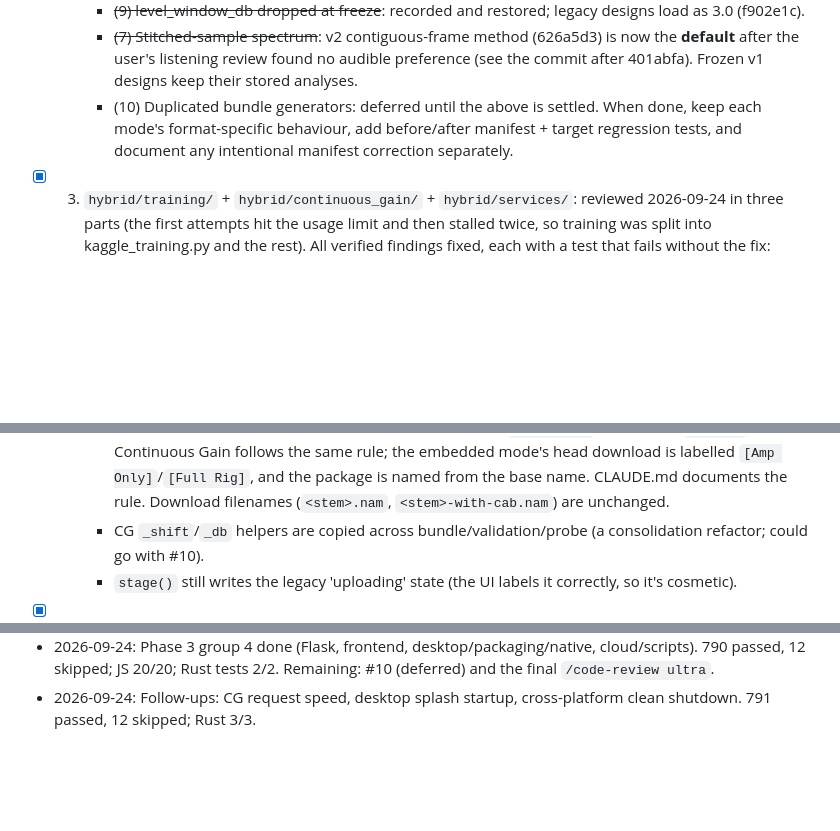
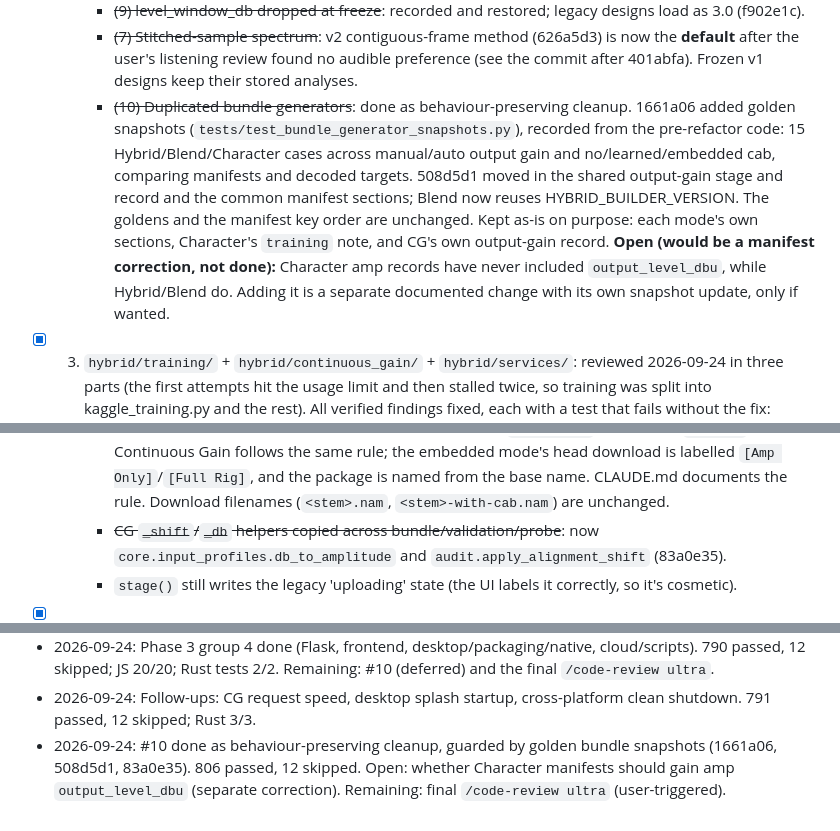
Before and after one commit to daverage/nam-mixer, a Markdown page: REVIEW.md, 3 parts joined by grey strips. Rendered like a GitHub page; blank space fills up the shorter version.

Commit message:
REVIEW.md: #10 generator consolidation done
Co-Authored-By: Claude Opus 5.5 <noreply@anthropic.com>

```diff
--- a/REVIEW.md
+++ b/REVIEW.md
@@ -201,10 +201,20 @@ separate commit.
         is now the **default** after the user's listening review found no
         audible preference (see the commit after 401abfa). Frozen v1 designs
         keep their stored analyses.
-      - (10) Duplicated bundle generators: deferred until the above is
-        settled. When done, keep each mode's format-specific behaviour, add
-        before/after manifest + target regression tests, and document any
-        intentional manifest correction separately.
+      - ~~(10) Duplicated bundle generators~~: done as behaviour-preserving
+        cleanup. 1661a06 added golden snapshots
+        (`tests/test_bundle_generator_snapshots.py`), recorded from the
+        pre-refactor code: 15 Hybrid/Blend/Character cases across
+        manual/auto output gain and no/learned/embedded cab, comparing
+        manifests and decoded targets. 508d5d1 moved in the shared
+        output-gain stage and record and the common manifest sections;
+        Blend now reuses HYBRID_BUILDER_VERSION. The goldens and the
+        manifest key order are unchanged. Kept as-is on purpose: each
+        mode's own sections, Character's `training` note, and CG's own
+        output-gain record. **Open (would be a manifest correction, not
+        done):** Character amp records have never included
+        `output_level_dbu`, while Hybrid/Blend do. Adding it is a separate
+        documented change with its own snapshot update, only if wanted.
 - [x] 3. `hybrid/training/` + `hybrid/continuous_gain/` + `hybrid/services/`: reviewed
       2026-09-24 in three parts (the first attempts hit the usage limit and
       then stalled twice, so training was split into kaggle_training.py and
@@ -260,8 +270,9 @@ separate commit.
         package is named from the base name. CLAUDE.md documents the rule.
         Download filenames (`<stem>.nam`, `<stem>-with-cab.nam`) are
         unchanged.
-      - CG `_shift`/`_db` helpers are copied across bundle/validation/probe
-        (a consolidation refactor; could go with #10).
+      - ~~CG `_shift`/`_db` helpers copied across bundle/validation/probe~~:
+        now `core.input_profiles.db_to_amplitude` and
+        `audit.apply_alignment_shift` (83a0e35).
       - `stage()` still writes the legacy 'uploading' state (the UI labels it
         correctly, so it's cosmetic).
 - [x] 4. The Flask layer, frontend, desktop/packaging/native, cloud/scripts: reviewed
@@ -365,3 +376,4 @@ separate commit.
 - 2026-09-24: #7 done: user heard no real difference, so Character analysis v2 is now the default. 781 passed, 12 skipped. Remaining: group 4 review; #10 (deferred).
 - 2026-09-24: Phase 3 group 4 done (Flask, frontend, desktop/packaging/native, cloud/scripts). 790 passed, 12 skipped; JS 20/20; Rust tests 2/2. Remaining: #10 (deferred) and the final `/code-review ultra`.
 - 2026-09-24: Follow-ups: CG request speed, desktop splash startup, cross-platform clean shutdown. 791 passed, 12 skipped; Rust 3/3.
+- 2026-09-24: #10 done as behaviour-preserving cleanup, guarded by golden bundle snapshots (1661a06, 508d5d1, 83a0e35). 806 passed, 12 skipped. Open: whether Character manifests should gain amp `output_level_dbu` (separate correction). Remaining: final `/code-review ultra` (user-triggered).
```
